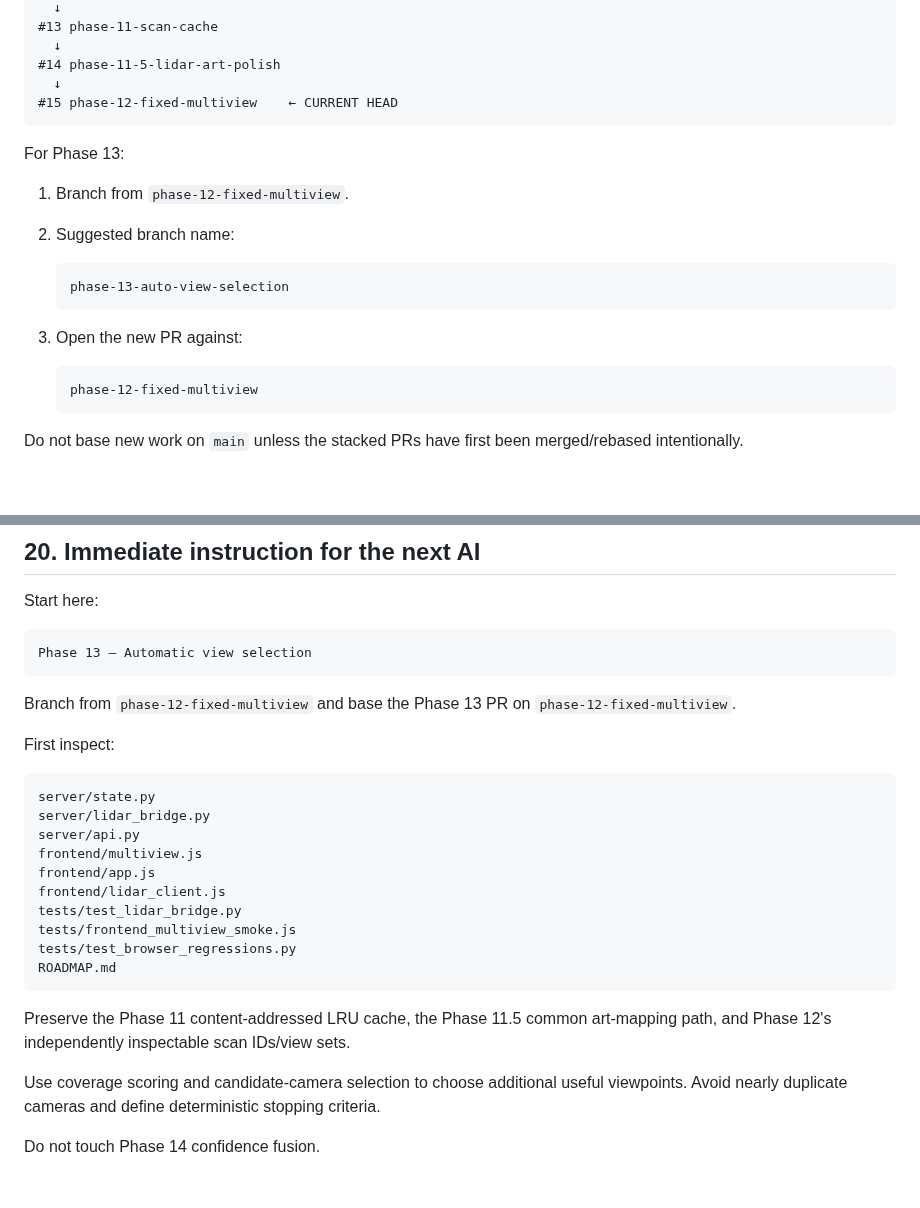
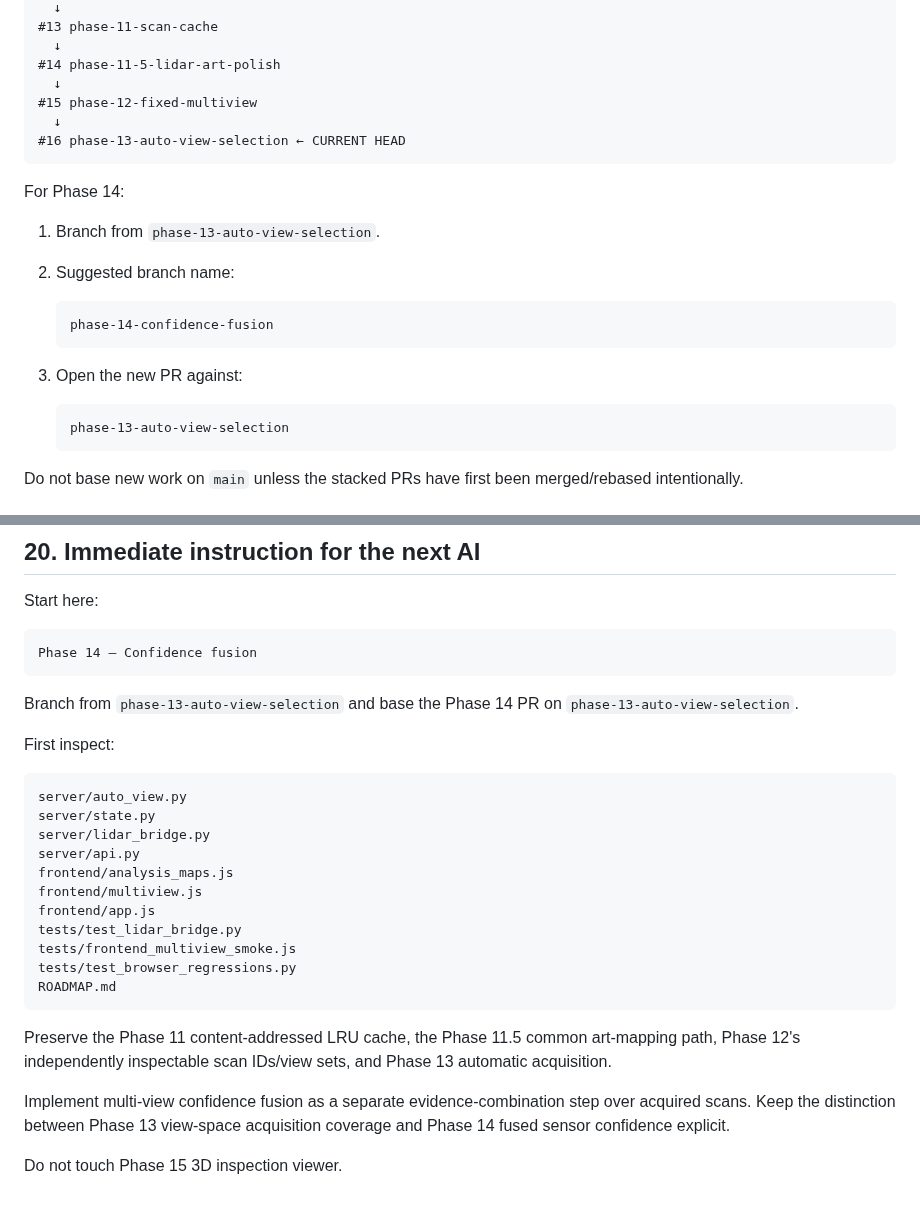
Before and after one commit to steveonw/3d-line-art, a Markdown page: AI_HANDOFF.md, 2 parts joined by grey strips. GitHub-like rendering; blank space fills up the shorter version.

````diff
--- a/AI_HANDOFF.md
+++ b/AI_HANDOFF.md
@@ -64,22 +64,24 @@ main
   ↓
 #14 phase-11-5-lidar-art-polish
   ↓
-#15 phase-12-fixed-multiview    ← CURRENT HEAD
+#15 phase-12-fixed-multiview
+  ↓
+#16 phase-13-auto-view-selection ← CURRENT HEAD
 ```
 
-For Phase 13:
+For Phase 14:
 
-1. Branch from `phase-12-fixed-multiview`.
+1. Branch from `phase-13-auto-view-selection`.
 2. Suggested branch name:
 
    ```text
-   phase-13-auto-view-selection
+   phase-14-confidence-fusion
    ```
 
 3. Open the new PR against:
 
    ```text
-   phase-12-fixed-multiview
+   phase-13-auto-view-selection
    ```
 
 Do not base new work on `main` unless the stacked PRs have first been merged/rebased intentionally.
@@ -884,28 +914,29 @@ For every major phase:
 Start here:
 
 ```text
-Phase 13 — Automatic view selection
+Phase 14 — Confidence fusion
 ```
 
-Branch from `phase-12-fixed-multiview` and base the Phase 13 PR on `phase-12-fixed-multiview`.
+Branch from `phase-13-auto-view-selection` and base the Phase 14 PR on `phase-13-auto-view-selection`.
 
 First inspect:
 
 ```text
+server/auto_view.py
 server/state.py
 server/lidar_bridge.py
 server/api.py
+frontend/analysis_maps.js
 frontend/multiview.js
 frontend/app.js
-frontend/lidar_client.js
 tests/test_lidar_bridge.py
 tests/frontend_multiview_smoke.js
 tests/test_browser_regressions.py
 ROADMAP.md
 ```
 
-Preserve the Phase 11 content-addressed LRU cache, the Phase 11.5 common art-mapping path, and Phase 12's independently inspectable scan IDs/view sets.
+Preserve the Phase 11 content-addressed LRU cache, the Phase 11.5 common art-mapping path, Phase 12's independently inspectable scan IDs/view sets, and Phase 13 automatic acquisition.
 
-Use coverage scoring and candidate-camera selection to choose additional useful viewpoints. Avoid nearly duplicate cameras and define deterministic stopping criteria.
+Implement multi-view confidence fusion as a separate evidence-combination step over acquired scans. Keep the distinction between Phase 13 view-space acquisition coverage and Phase 14 fused sensor confidence explicit.
 
-Do not touch Phase 14 confidence fusion.
+Do not touch Phase 15 3D inspection viewer.
````
Also changed, not shown: other parts of AI_HANDOFF.md (+49 -21 lines).
